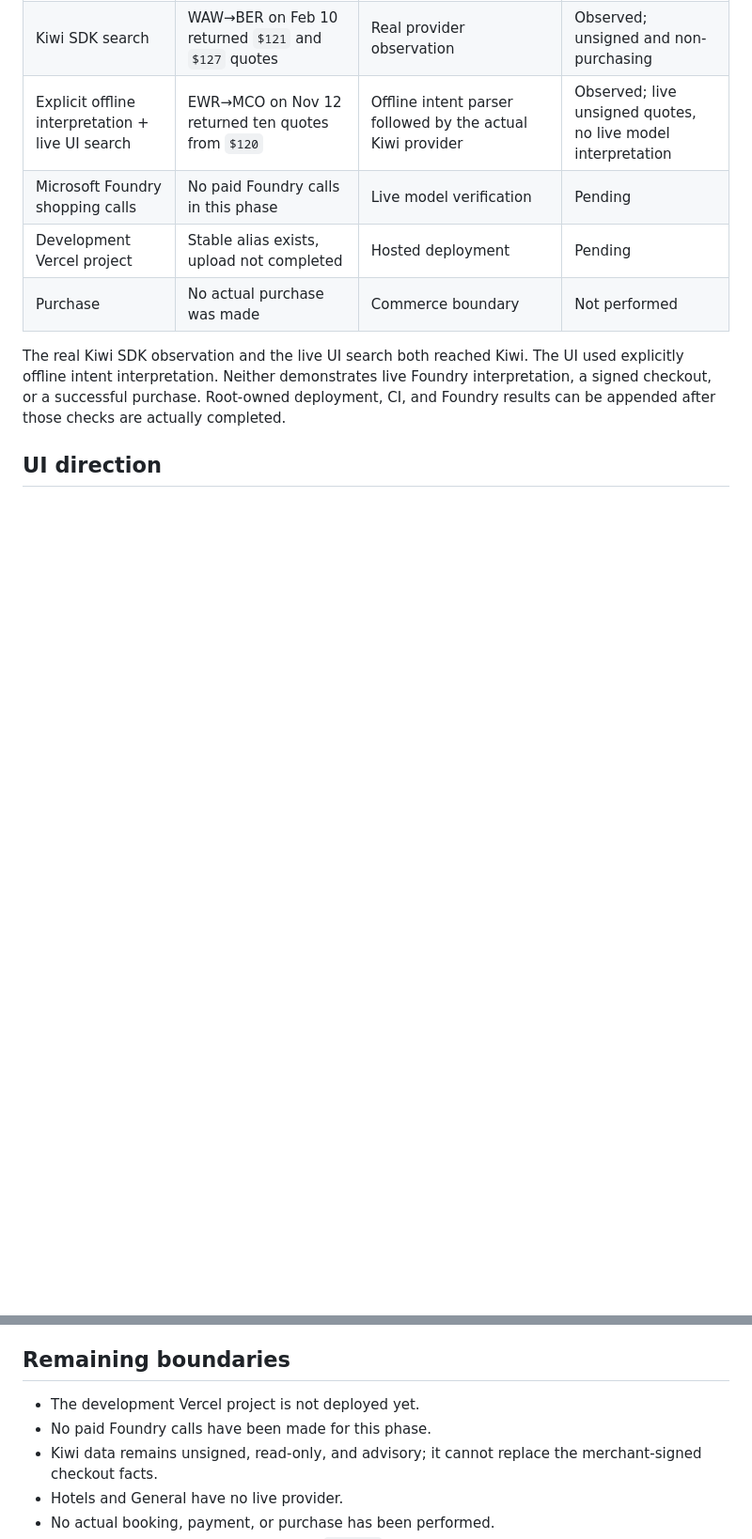
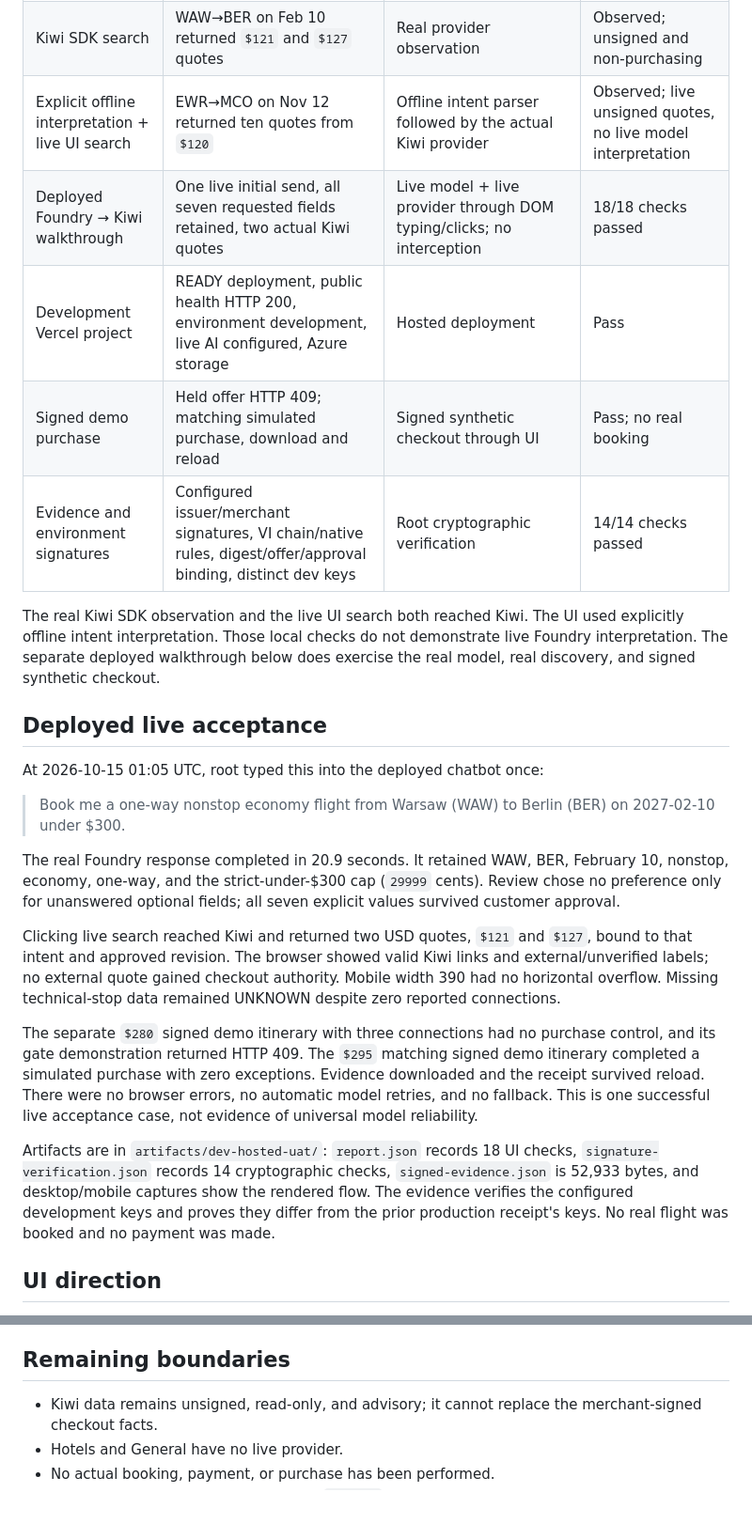
Before and after one commit to aci-commits4u/Nueva-Generacion, a Markdown page: docs/25-live-shopping-and-uat.md, 2 parts joined by grey strips. Shown at 94% size. Rendered like a GitHub page; blank space fills up the shorter version.

Commit message:
Record deployed dev shopping acceptance and production isolation

```diff
--- a/docs/25-live-shopping-and-uat.md
+++ b/docs/25-live-shopping-and-uat.md
@@ -61,14 +71,46 @@ flowchart LR
 | New shopping browser suite | Eleven-suite headless run passed; final shopping suite passed after UI corrections | Deterministic offline/intercepted browser regression | Pass |
 | Kiwi SDK search | WAW→BER on Feb 10 returned `$121` and `$127` quotes | Real provider observation | Observed; unsigned and non-purchasing |
 | Explicit offline interpretation + live UI search | EWR→MCO on Nov 12 returned ten quotes from `$120` | Offline intent parser followed by the actual Kiwi provider | Observed; live unsigned quotes, no live model interpretation |
-| Microsoft Foundry shopping calls | No paid Foundry calls in this phase | Live model verification | Pending |
-| Development Vercel project | Stable alias exists, upload not completed | Hosted deployment | Pending |
-| Purchase | No actual purchase was made | Commerce boundary | Not performed |
+| Deployed Foundry → Kiwi walkthrough | One live initial send, all seven requested fields retained, two actual Kiwi quotes | Live model + live provider through DOM typing/clicks; no interception | 18/18 checks passed |
+| Development Vercel project | READY deployment, public health HTTP 200, environment development, live AI configured, Azure storage | Hosted deployment | Pass |
+| Signed demo purchase | Held offer HTTP 409; matching simulated purchase, download and reload | Signed synthetic checkout through UI | Pass; no real booking |
+| Evidence and environment signatures | Configured issuer/merchant signatures, VI chain/native rules, digest/offer/approval binding, distinct dev keys | Root cryptographic verification | 14/14 checks passed |
 
 The real Kiwi SDK observation and the live UI search both reached Kiwi. The UI
-used explicitly offline intent interpretation. Neither demonstrates live Foundry interpretation, a signed
-checkout, or a successful purchase. Root-owned deployment, CI, and Foundry
-results can be appended after those checks are actually completed.
+used explicitly offline intent interpretation. Those local checks do not
+demonstrate live Foundry interpretation. The separate deployed walkthrough below
+does exercise the real model, real discovery, and signed synthetic checkout.
+
+## Deployed live acceptance
+
+At 2026-10-15 01:05 UTC, root typed this into the deployed chatbot once:
+
+> Book me a one-way nonstop economy flight from Warsaw (WAW) to Berlin (BER) on 2027-02-10 under $300.
+
+The real Foundry response completed in 20.9 seconds. It retained WAW, BER,
+February 10, nonstop, economy, one-way, and the strict-under-$300 cap
+(`29999` cents). Review chose no preference only for unanswered optional fields;
+all seven explicit values survived customer approval.
+
+Clicking live search reached Kiwi and returned two USD quotes, `$121` and
+`$127`, bound to that intent and approved revision. The browser showed valid
+Kiwi links and external/unverified labels; no external quote gained checkout
+authority. Mobile width 390 had no horizontal overflow. Missing technical-stop
+data remained UNKNOWN despite zero reported connections.
+
+The separate `$280` signed demo itinerary with three connections had no purchase
+control, and its gate demonstration returned HTTP 409. The `$295` matching
+signed demo itinerary completed a simulated purchase with zero exceptions.
+Evidence downloaded and the receipt survived reload. There were no browser
+errors, no automatic model retries, and no fallback. This is one successful
+live acceptance case, not evidence of universal model reliability.
+
+Artifacts are in `artifacts/dev-hosted-uat/`: `report.json` records 18 UI checks,
+`signature-verification.json` records 14 cryptographic checks,
+`signed-evidence.json` is 52,933 bytes, and desktop/mobile captures show the
+rendered flow. The evidence verifies the configured development keys and proves
+they differ from the prior production receipt's keys. No real flight was booked
+and no payment was made.
 
 ## UI direction
 
@@ -90,8 +132,6 @@ signed intent comparison reachable. Evidence is under `artifacts/uat-shopping*`.
 
 ## Remaining boundaries
 
-- The development Vercel project is not deployed yet.
-- No paid Foundry calls have been made for this phase.
 - Kiwi data remains unsigned, read-only, and advisory; it cannot replace the
   merchant-signed checkout facts.
 - Hotels and General have no live provider.
```
Also changed, not shown: other parts of docs/25-live-shopping-and-uat.md (+14 -4 lines), docs/implementation-status.md (+30 -0 lines).
